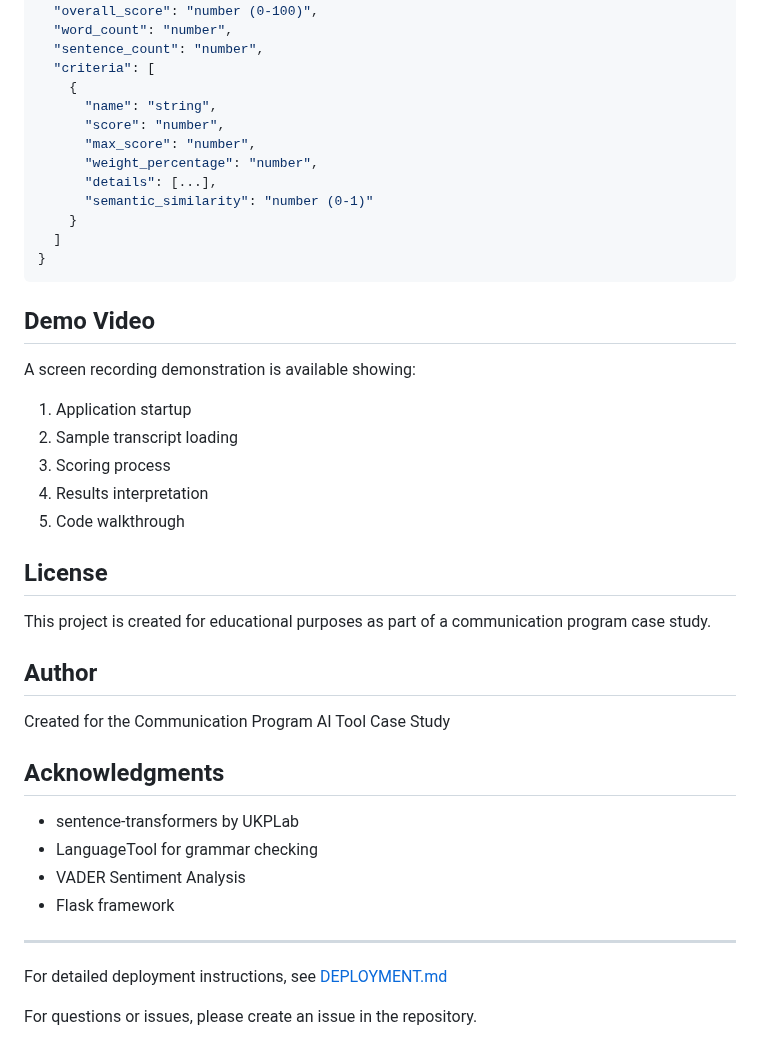
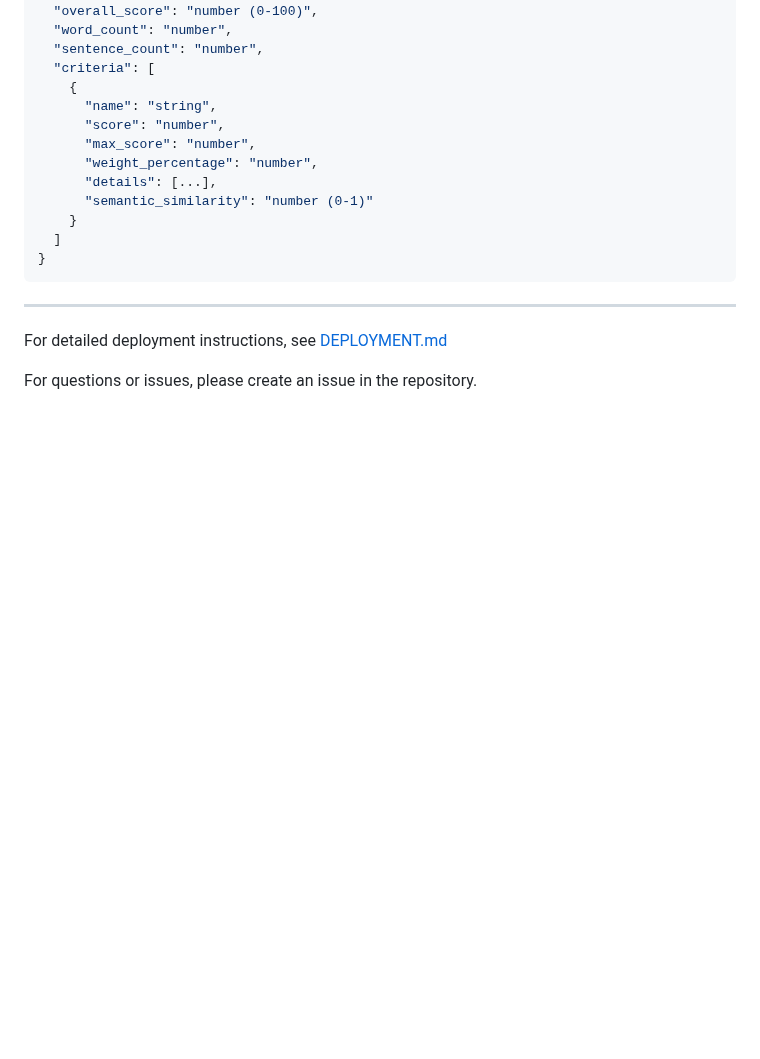
Before and after one commit to ombrdr47/student_score_sys, a Markdown page: README.md, the part around one of its changes. Drawn GitHub-style; blank space fills up the shorter version.

````diff
--- a/README.md
+++ b/README.md
@@ -324,30 +226,6 @@ pip install torch --index-url https://download.pytorch.org/whl/cpu
 }
 ```
 
-##  Demo Video
-
-A screen recording demonstration is available showing:
-1. Application startup
-2. Sample transcript loading
-3. Scoring process
-4. Results interpretation
-5. Code walkthrough
-
-##  License
-
-This project is created for educational purposes as part of a communication program case study.
-
-##  Author
-
-Created for the Communication Program AI Tool Case Study
-
-##  Acknowledgments
-
-- sentence-transformers by UKPLab
-- LanguageTool for grammar checking
-- VADER Sentiment Analysis
-- Flask framework
-
 ---
 
 For detailed deployment instructions, see [DEPLOYMENT.md](DEPLOYMENT.md)
````
Also changed, not shown: other parts of README.md (+4 -102 lines).
